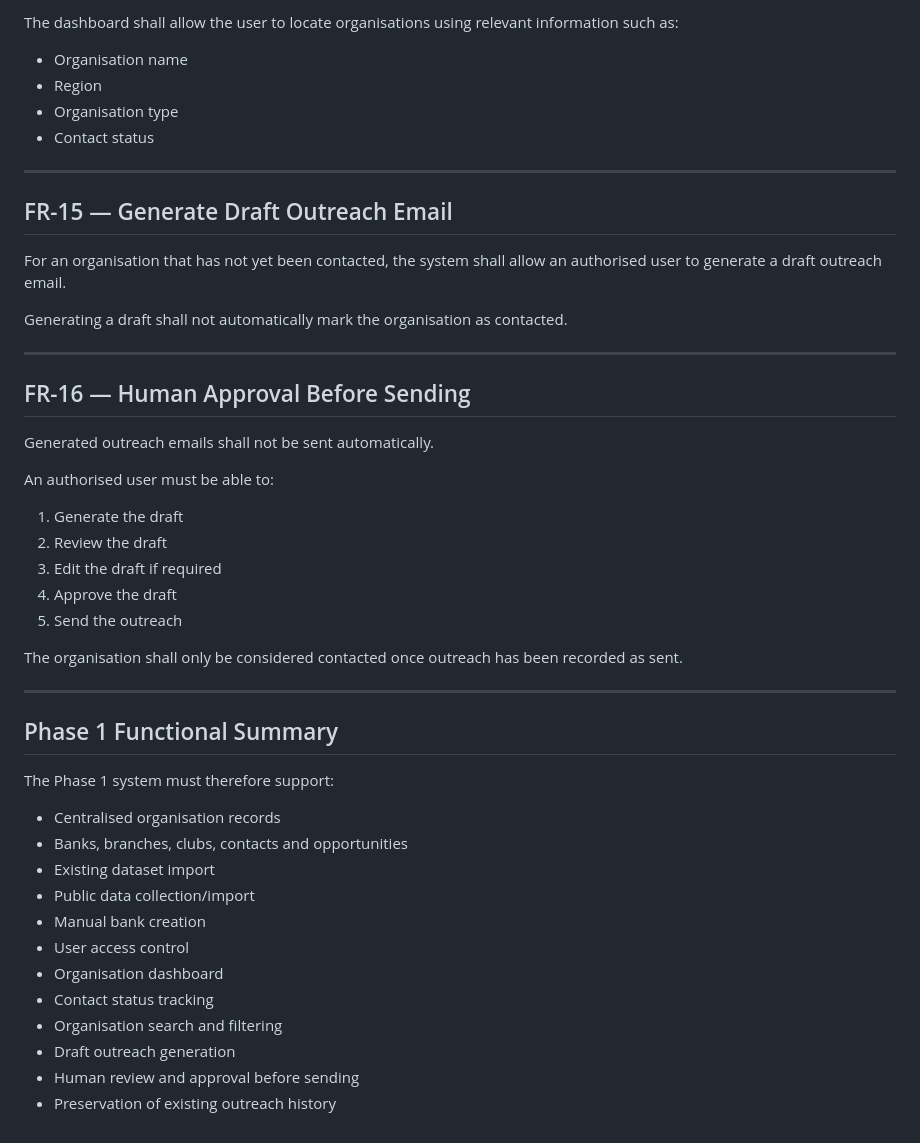
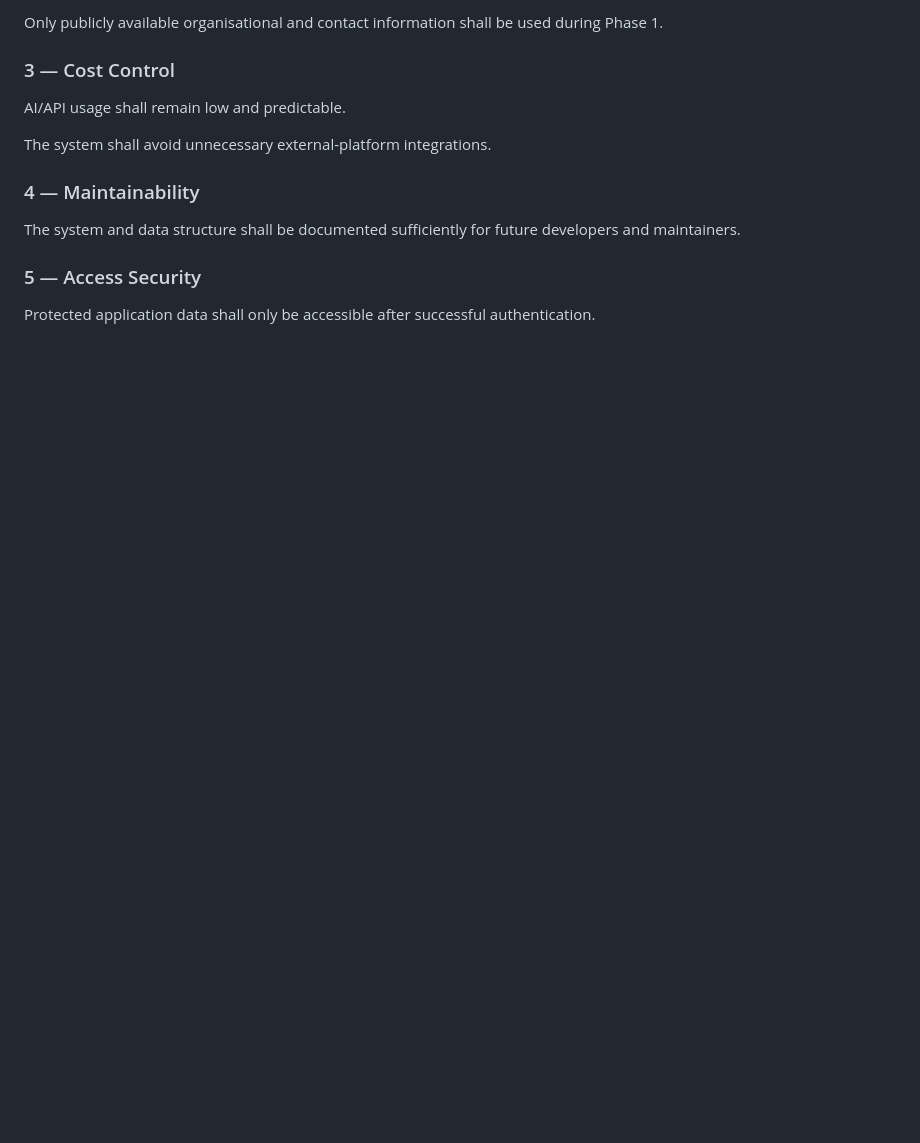
Before and after one commit to chriswinjoseph/srfu-opportunity-system, a Markdown page: docs/sprint1_functional_requirements.md, the part around one of its changes. GitHub-like rendering; blank space fills up the shorter version.

```diff
--- a/docs/sprint1_functional_requirements.md
+++ b/docs/sprint1_functional_requirements.md
@@ -170,50 +145,16 @@ The user shall be able to view relevant information for an organisation, includi
 
-The dashboard shall allow the user to locate organisations using relevant information such as:
+Only publicly available organisational and contact information shall be used during Phase 1.
 
-- Organisation name
-- Region
-- Organisation type
-- Contact status
+### 3 — Cost Control
 
----
+AI/API usage shall remain low and predictable.
 
-## FR-15 — Generate Draft Outreach Email
+The system shall avoid unnecessary external-platform integrations.
 
-For an organisation that has not yet been contacted, the system shall allow an authorised user to generate a draft outreach email.
+### 4 — Maintainability
 
-Generating a draft shall not automatically mark the organisation as contacted.
+The system and data structure shall be documented sufficiently for future developers and maintainers.
 
----
+### 5 — Access Security
 
-## FR-16 — Human Approval Before Sending
-
-Generated outreach emails shall not be sent automatically.
-
-An authorised user must be able to:
-
-1. Generate the draft
-2. Review the draft
-3. Edit the draft if required
-4. Approve the draft
-5. Send the outreach
-
-The organisation shall only be considered contacted once outreach has been recorded as sent.
-
----
-
-## Phase 1 Functional Summary
-
-The Phase 1 system must therefore support:
-
-- Centralised organisation records
-- Banks, branches, clubs, contacts and opportunities
-- Existing dataset import
-- Public data collection/import
-- Manual bank creation
-- User access control
-- Organisation dashboard
-- Contact status tracking
-- Organisation search and filtering
-- Draft outreach generation
-- Human review and approval before sending
-- Preservation of existing outreach history
+Protected application data shall only be accessible after successful authentication.
```
Also changed, not shown: other parts of docs/sprint1_functional_requirements.md (+60 -85 lines).
